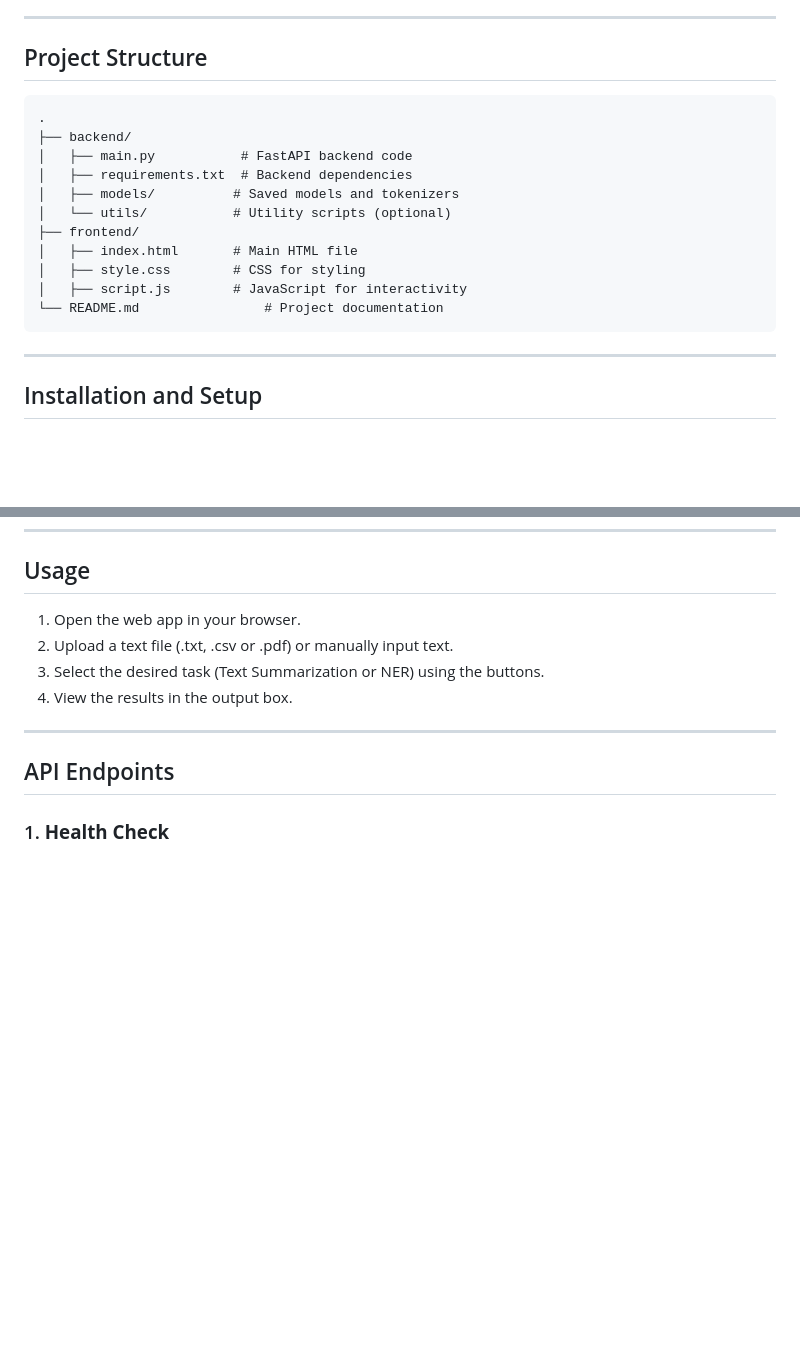
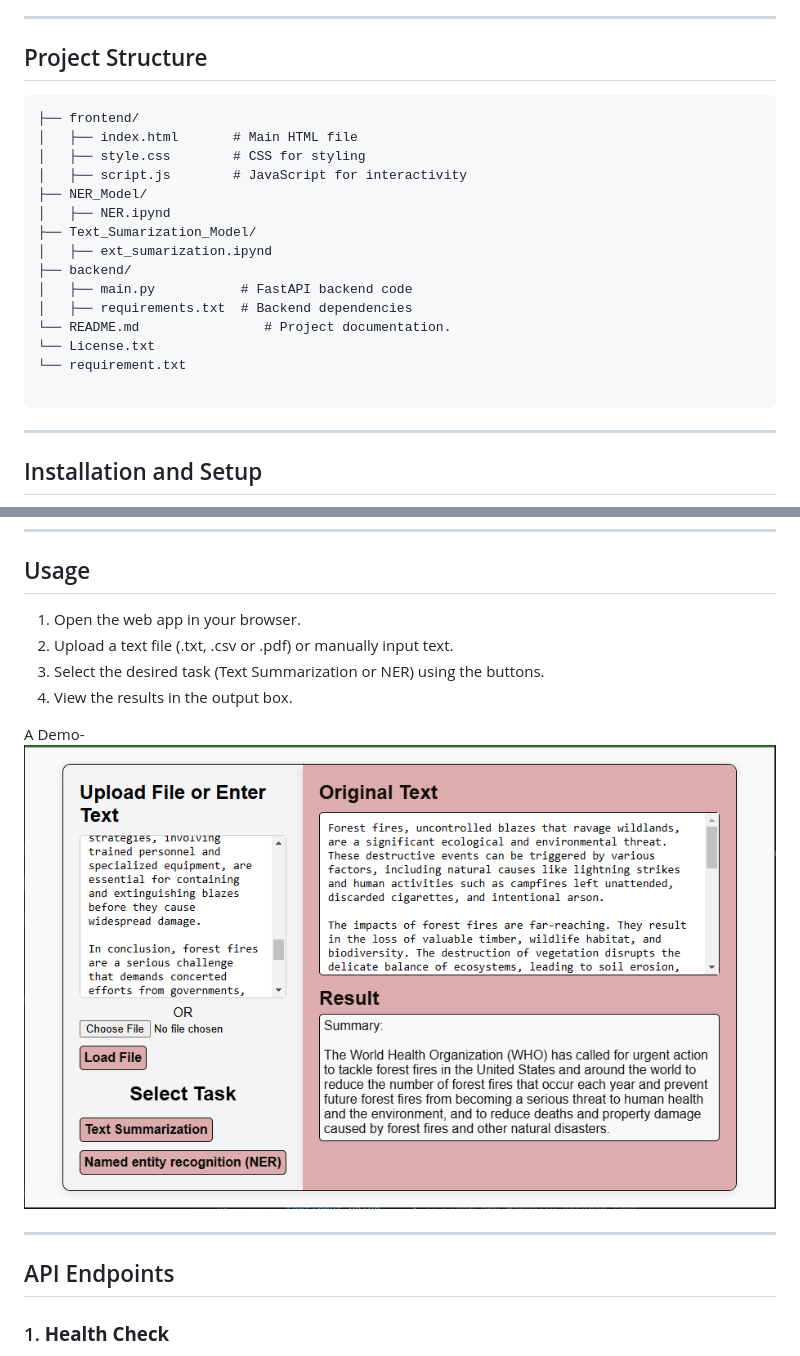
Before and after one commit to sifatahammed/Web-App-for-Text-Summarization-and-NER, a Markdown page: README.md, 2 parts joined by grey strips. GitHub-like rendering; blank space fills up the shorter version.

````diff
--- a/README.md
+++ b/README.md
@@ -24,17 +24,21 @@ Users can upload text files (.txt, .csv or .pdf) or directly input text to proce
 ## Project Structure
 
 ```plaintext
-.
-├── backend/
-│   ├── main.py           # FastAPI backend code
-│   ├── requirements.txt  # Backend dependencies
-│   ├── models/          # Saved models and tokenizers
-│   └── utils/           # Utility scripts (optional)
 ├── frontend/
 │   ├── index.html       # Main HTML file
 │   ├── style.css        # CSS for styling
 │   ├── script.js        # JavaScript for interactivity
-└── README.md                # Project documentation
+├── NER_Model/
+│   ├── NER.ipynd
+├── Text_Sumarization_Model/
+│   ├── ext_sumarization.ipynd
+├── backend/
+│   ├── main.py           # FastAPI backend code
+│   ├── requirements.txt  # Backend dependencies
+└── README.md                # Project documentation.
+└── License.txt
+└── requirement.txt
+
 ```
 
 ---
@@ -85,6 +89,9 @@ cd your-repo-name
 2. Upload a text file (.txt, .csv or .pdf) or manually input text.
 3. Select the desired task (Text Summarization or NER) using the buttons.
 4. View the results in the output box.
+
+A Demo-
+![Demo](Demo/Capture.PNG)
 
 ---
 
````
